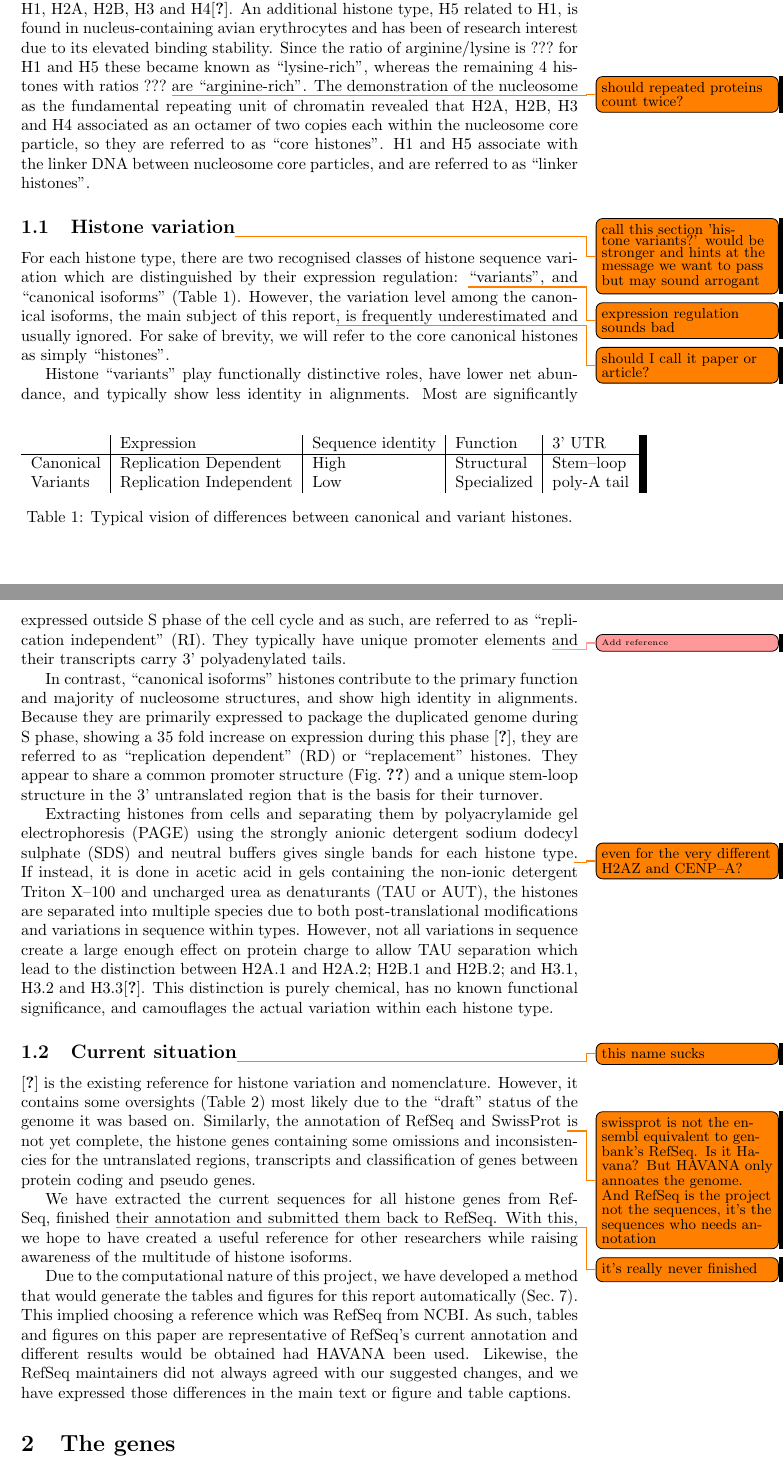
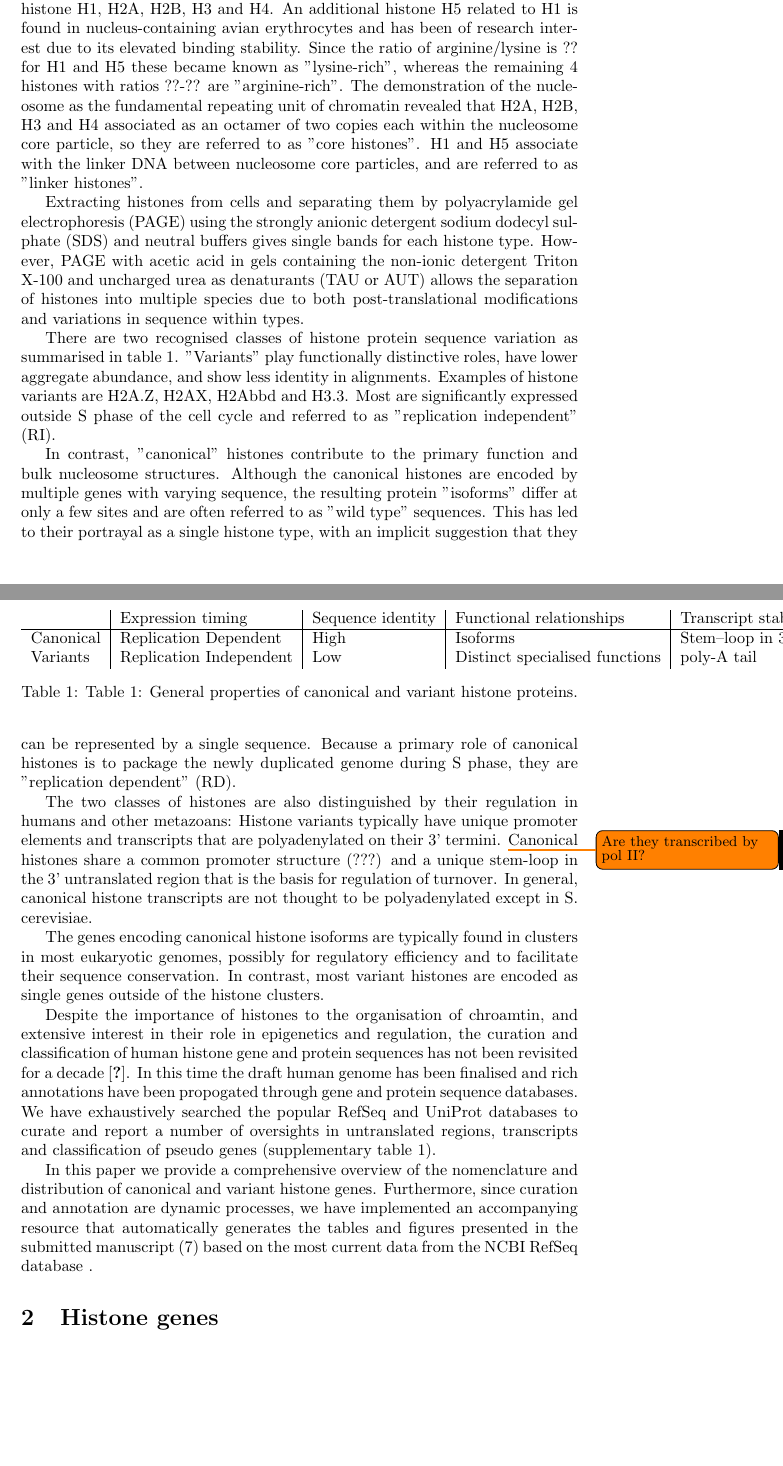
Before and after one commit to af-lab/histone-catalogue, a LaTeX document (histone_catalog.tex): two parts of pages 1 and 2 of 14, joined at a grey line, cut so that both start at the same text, the shorter picture padded with empty space. Compiled offline with pdfLaTeX.

Commit message:
Significant updates to Introduction
git-svn-id: https://af-lab.nuigalway.ie/ariel/common/manuscripts/2010_histone_catalog/trunk@199 d1b63e0f-f16b-44d5-9cf7-e07927a8bb9a

```diff
--- a/histone_catalog.tex
+++ b/histone_catalog.tex
@@ -32,93 +27,32 @@
-    due to their highly basic chemical character. Successive improvements in fractionation revealed
-    5 main types currently known as histone H1, H2A, H2B, H3 and H4\cite{Histonenomenc}. An additional histone type, H5
-    related to H1, is found in nucleus-containing avian erythrocytes and has been of research interest
-    due to its elevated binding stability. Since the ratio of arginine/lysine is \HOneArgLysRatio\ for H1 and H5 these
-    became known as ``lysine-rich'', whereas the remaining 4 histones with ratios \OthersArgLysRatio\ \think{should repeated proteins count twice?}are ``arginine-rich''.
-    The demonstration of the nucleosome as the fundamental repeating unit of chromatin revealed that H2A,
-    H2B, H3 and H4 associated as an octamer of two copies each within the nucleosome core particle,
-    so they are referred to as ``core histones''. H1 and H5 associate with the linker DNA between
-    nucleosome core particles, and are referred to as ``linker histones''.
+Histones have been studied for many decades as abundant proteins which were readily isolated due to their highly basic chemical character. Successive improvements in fractionation revealed 5 main types under a nomenclature as histone H1, H2A, H2B, H3 and H4. An additional histone H5 related to H1 is found in nucleus-containing avian erythrocytes and has been of research interest due to its elevated binding stability. Since the ratio of arginine/lysine is ?? for H1 and H5 these became known as "lysine-rich", whereas the remaining 4 histones with ratios ??-?? are "arginine-rich". The demonstration of the nucleosome as the fundamental repeating unit of chromatin revealed that H2A, H2B, H3 and H4 associated as an octamer of two copies each within the nucleosome core particle, so they are referred to as "core histones". H1 and H5 associate with the linker DNA between nucleosome core particles, and are referred to as "linker histones".
 
-    \subsection{Histone variation\think{call this section 'histone variants?' would be stronger and hints at the message we want to pass but may sound arrogant}}
-      %% Explain that despite the fact that there's 4 core histones, there's actually several isoforms of each
-      %% Say that no one bothers to explain which one they are using
-      %% Comment that maybe the lack of information is because they are so similiar which makes difficult most of the analysis
-      %% We are going to annotate all canonical histone genes on (at least GenBank and Ensembl)
-      %% Complain that there's small reason to call some the .1 variant, and the others .2
+Extracting histones from cells and separating them by polyacrylamide gel electrophoresis (PAGE) using the strongly anionic detergent sodium dodecyl sulphate (SDS) and neutral buffers gives single bands for each histone type. However, PAGE with acetic acid in gels containing the non-ionic detergent Triton X-100 and uncharged urea as denaturants (TAU or AUT) allows the separation of histones into multiple species due to both post-translational modifications and variations in sequence within types.
 
-      For each histone type, there are two recognised classes of histone sequence variation which are distinguished
-      by their expression regulation: \think{expression regulation sounds bad} ``variants'', and ``canonical isoforms'' (Table~\ref{tab:typical-histone-differences}).
-      However, the variation level among the canonical isoforms, the main subject of this report\think{should I call it paper or article?},
-      is frequently underestimated and usually ignored. For sake of brevity, we will
-      refer to the core canonical histones as simply ``histones''.
+There are two recognised classes of histone protein sequence variation as summarised in table 1. "Variants" play functionally distinctive roles, have lower aggregate abundance, and show less identity in alignments. Examples of histone variants are H2A.Z, H2AX, H2Abbd and H3.3. Most are significantly expressed outside S phase of the cell cycle and referred to as "replication independent" (RI).
 
-%      Despite the small differences between these canonical histone isoforms,
-%      canonical histones are sometimes known as ``wild type'' sequences and are usually considered together
-%      as a single histone.
-%      The widespread awareness of high conservation in histone protein sequences means that the true extent
-%      of protein and gene sequence variation in canonical histones is often under-appreciated. Albig and
+In contrast, "canonical" histones contribute to the primary function and bulk nucleosome structures. Although the canonical histones are encoded by multiple genes with varying sequence, the resulting protein "isoforms" differ at only a few sites and are often referred to as "wild type" sequences. This has led to their portrayal as a single histone type, with an implicit suggestion that they can be represented by a single sequence. Because a primary role of canonical histones is to package the newly duplicated genome during S phase, they are "replication dependent" (RD).
+
+The two classes of histones are also distinguished by their regulation in humans and other metazoans: Histone variants typically have unique promoter elements and transcripts that are polyadenylated on their 3' termini. \think{Are they transcribed by pol II?} Canonical histones share a common promoter structure (???) and a unique stem-loop in the 3' untranslated region that is the basis for regulation of turnover. In general, canonical histone transcripts are not thought to be polyadenylated except in S. cerevisiae.
+
+The genes encoding canonical histone isoforms are typically found in clusters in most eukaryotic genomes, possibly for regulatory efficiency and to facilitate their sequence conservation. In contrast, most variant histones are encoded as single genes outside of the histone clusters.
 
       \begin{table}
         \centering
         \begin{tabular}{l | l | l | l | l }
-          \null     & Expression              & Sequence identity & Function    & 3' UTR \\
+          \null     & Expression timing       & Sequence identity & Functional relationships    & Transcript stabilisation \\
           \hline
-          Canonical & Replication Dependent   & High              & Structural  & Stem--loop  \\
-          Variants  & Replication Independent & Low               & Specialized & poly-A tail \\
+          Canonical & Replication Dependent   & High              & Isoforms & Stem--loop in 3' UTR \\
+          Variants  & Replication Independent & Low               & Distinct specialised functions& poly-A tail \\
         \end{tabular}
-        \caption{Typical vision of differences between canonical and variant histones.}
+        \caption{Table 1: General properties of canonical and variant histone proteins.}
         \label{tab:typical-histone-differences}
       \end{table}
 
-      Histone ``variants'' play functionally distinctive roles, have lower net abundance, and typically show less
-      identity in alignments. Most are significantly expressed outside S~phase of the cell cycle and as such, are
-      referred to as ``replication independent''~(RI). They typically have unique promoter elements \addref and their
-      transcripts carry 3' polyadenylated tails.
+Despite the importance of histones to the organisation of chroamtin, and extensive interest in their role in epigenetics and regulation, the curation and classification of human histone gene and protein sequences has not been revisited for a decade \cite{Marzluff02}. In this time the draft human genome has been finalised and rich annotations have been propogated through gene and protein sequence databases. We have exhaustively searched the popular RefSeq and UniProt databases to curate and report a number of oversights in untranslated regions, transcripts and classification of pseudo genes (supplementary table 1).
 
-      In contrast, ``canonical isoforms'' histones contribute to the primary function and majority of nucleosome
-      structures, and show high identity in alignments. Because they are primarily
-      expressed to package the duplicated genome during S~phase, showing a 35~fold increase on expression
-      during this phase \cite{harris-1991}, they are referred to as ``replication dependent''~(RD) or ``replacement''
-      histones. They appear to share a common promoter structure (Fig.~\ref{fig:promoter-alignment}) and
-      a unique stem-loop structure in the 3' untranslated region that is the
-      basis for their turnover.
+In this paper we provide a comprehensive overview of the nomenclature and distribution of canonical and variant histone genes. Furthermore, since curation and annotation are dynamic processes, we have implemented an accompanying resource that automatically generates the tables and figures presented in the submitted manuscript (\ref{sec:reproducible}) based on the most current data from the NCBI RefSeq database .
 
-      Extracting histones from cells and separating them by polyacrylamide gel electrophoresis (PAGE) using
-      the strongly anionic detergent sodium dodecyl sulphate (SDS) and neutral buffers gives single bands
-      for each histone type\think{even for the very different H2AZ and CENP--A?}. If instead, it is done in acetic acid in gels containing the non-ionic detergent
-      Triton X--100 and uncharged urea as denaturants (TAU or AUT), the histones are separated
-      into multiple species due to both post-translational modifications and variations in sequence
-      within types. However, not all variations in sequence create a large enough effect on protein charge
-      to allow TAU separation which lead to the distinction between H2A.1 and H2A.2; H2B.1 and H2B.2;
-      and H3.1, H3.2 and H3.3\cite{Non-allelicva}. This distinction is purely chemical, has no known
-      functional significance, and camouflages the actual variation within each histone type.
-
-    \subsection{Current situation\think{this name sucks}}
-      \cite{Marzluff02} is the existing reference for histone variation and nomenclature. However, it contains
-      some oversights~(Table~\ref{tab:difference-from-Marzluff02}) most likely due to the ``draft'' status of the genome it was based on.
-      Similarly, the annotation of RefSeq and SwissProt \think{swissprot is not the ensembl equivalent to genbank's RefSeq. Is it Havana? But HAVANA only annoates the genome. And RefSeq is the project not the sequences, it's the sequences who needs annotation}
-      is not yet complete, the histone genes containing some omissions and inconsistencies for the untranslated regions,
-      transcripts and classification of genes between protein coding and pseudo genes.
-
-      We have extracted the current sequences for all histone genes from RefSeq, finished \think{it's really never finished}
-      their annotation and submitted them back to RefSeq. With this, we hope to have created a useful
-      reference for other researchers while raising awareness of the multitude of histone isoforms.
-
-      Due to the computational nature of this project, we have developed a method that would generate the tables and
-      figures for this report automatically (Sec.~\ref{sec:reproducible}). This implied choosing a reference which
-      was RefSeq from NCBI. As such, tables and figures on this paper are representative of RefSeq's current annotation and
-      different results would be obtained had HAVANA been used. Likewise, the RefSeq maintainers did not always
-      agreed with our suggested changes, and we have expressed those differences in the main text or figure and
-      table captions.
-
-  \section{The genes}
-   %%there's several isoforms for histones and no one bothers about them
-%    Fitting to their important task, histone genes and proteins show some unusual characteristics.
-%    One of the most blatant of them but still mostly ignored, is the existence of several unique protein
-%    sequences \think{should explain better that we're not talking about SNP?} that despite having
-%    officially different names, are grouped together and rarely identified. These histone
-%    \emph{isoforms} are different from the so-called histone \emph{variants} whose distinction
-%    is based on their 3' UTR processing and genome positioning.
+  \section{Histone genes}
 
     \subsection{Gene clusters}
       The genes encoding canonical histone isoforms are typically found in clusters in most eukaryotic genomes,
```
Also changed, not shown: histone_catalog.tex (7 more changed lines).
